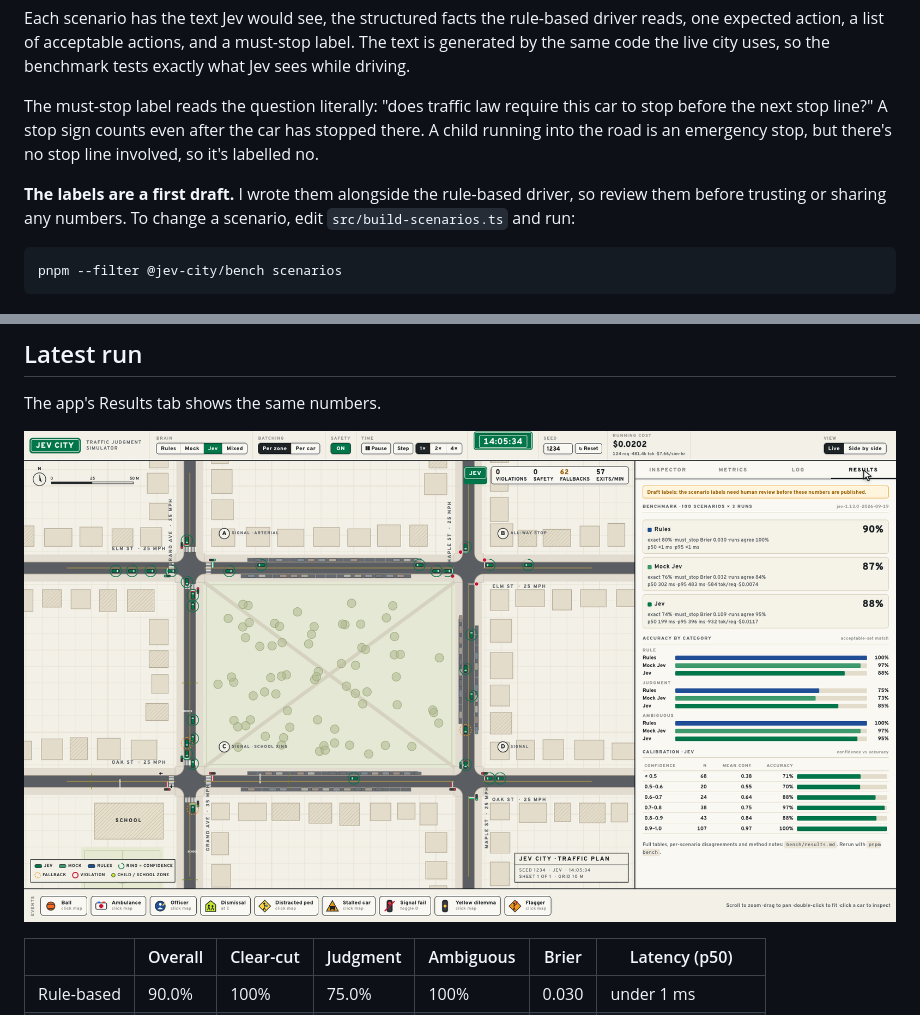
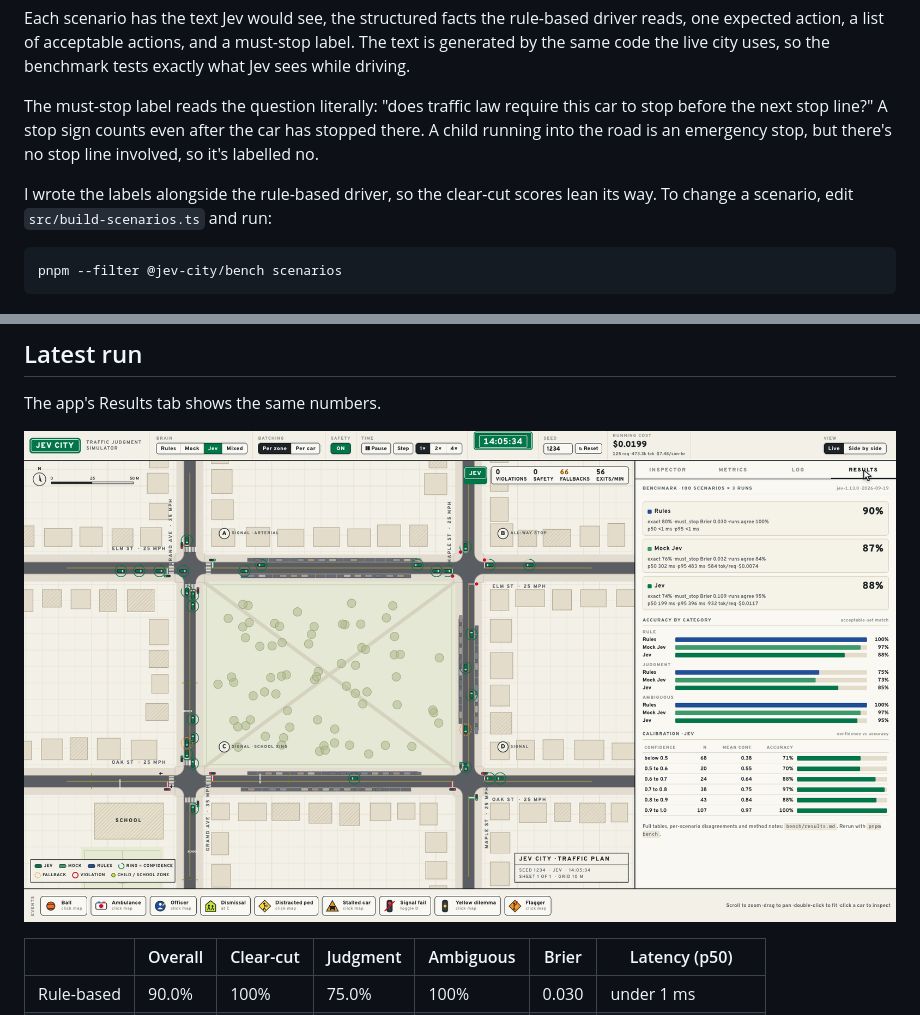
Before and after one commit to Bravim-Ketan-Purohit/jev-city, a Markdown page: bench/README.md, 2 parts joined by grey strips. Drawn GitHub-style; pictures changed too: docs/media/results-tab.png.

````diff
--- a/bench/README.md
+++ b/bench/README.md
@@ -14,7 +14,7 @@ Each scenario has the text Jev would see, the structured facts the rule-based dr
 
 The must-stop label reads the question literally: "does traffic law require this car to stop before the next stop line?" A stop sign counts even after the car has stopped there. A child running into the road is an emergency stop, but there's no stop line involved, so it's labelled no.
 
-**The labels are a first draft.** I wrote them alongside the rule-based driver, so review them before trusting or sharing any numbers. To change a scenario, edit `src/build-scenarios.ts` and run:
+I wrote the labels alongside the rule-based driver, so the clear-cut scores lean its way. To change a scenario, edit `src/build-scenarios.ts` and run:
 
 ```sh
 pnpm --filter @jev-city/bench scenarios
````
Also changed, not shown: README.md (+1 -1 lines), bench/results.md (+1 -3 lines), 11 other files.
